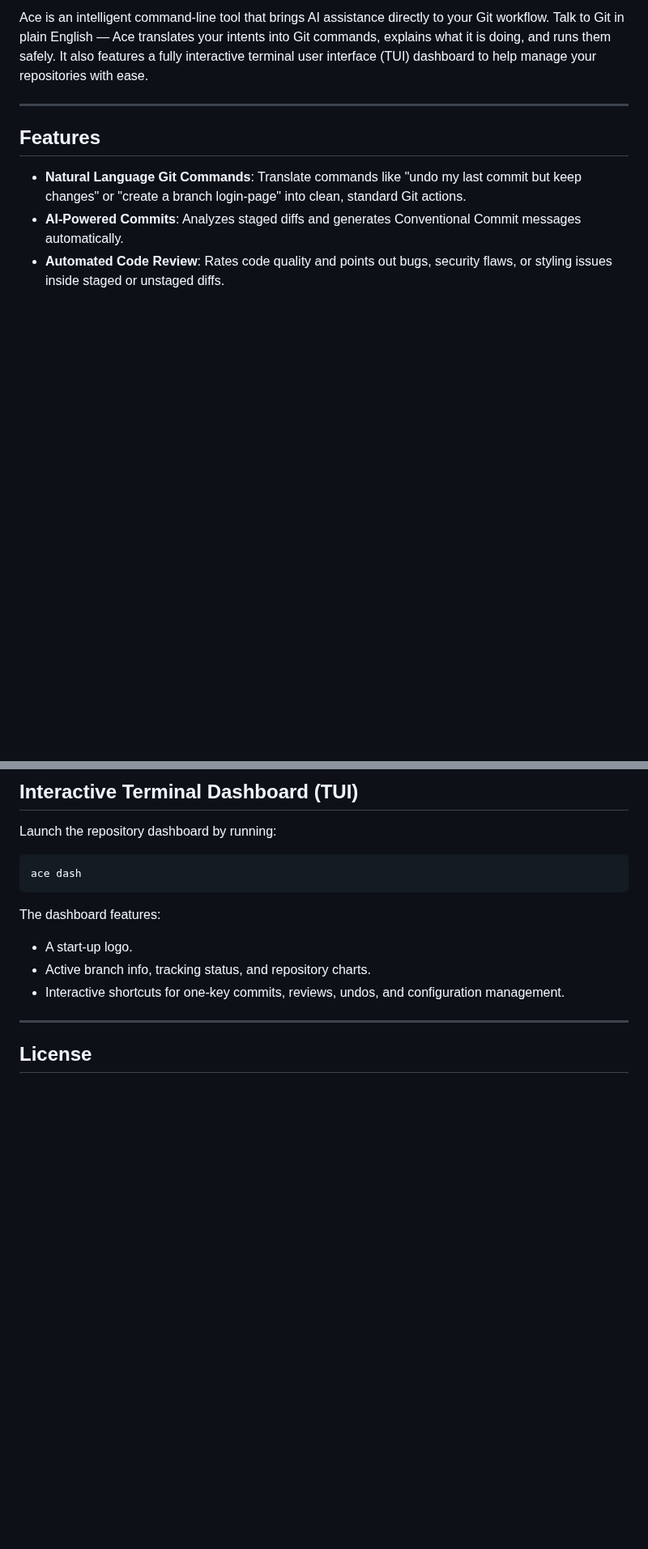
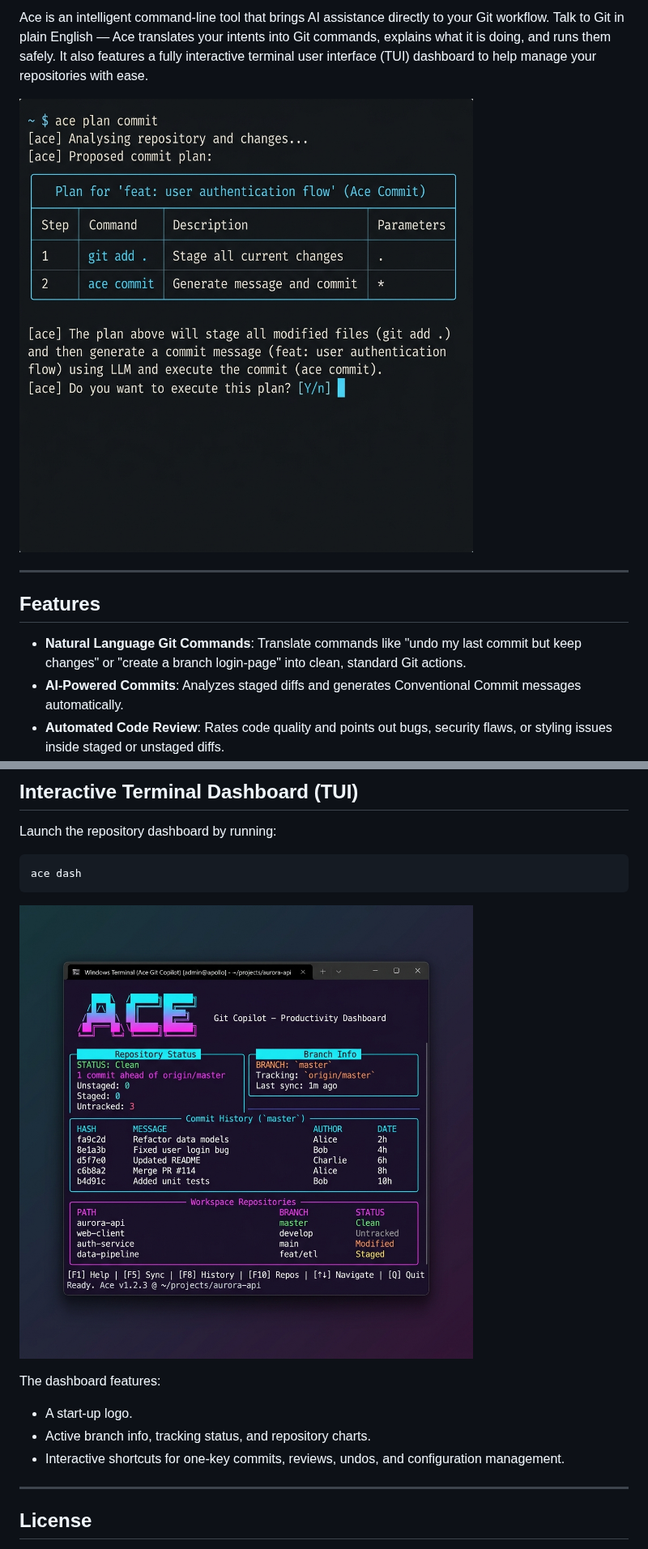
Before and after one commit to jachinsamuel/Ace, a Markdown page: README.md, 2 parts joined by grey strips. Shown at 81% size. GitHub-like rendering; pictures changed too: media/cli_in_action.jpg (added), media/dashboard.jpg (added); blank space fills up the shorter version.

Commit message:
docs: add screenshots for CLI and TUI dashboard to README

````diff
--- a/README.md
+++ b/README.md
@@ -18,6 +18,8 @@ Author: Jachin Samuel <jachinsamuel007@gmail.com>
 [![GitHub Issues](https://img.shields.io/github/issues/jachinsamuel/Ace.svg)](https://github.com/jachinsamuel/Ace/issues)
 
 Ace is an intelligent command-line tool that brings AI assistance directly to your Git workflow. Talk to Git in plain English — Ace translates your intents into Git commands, explains what it is doing, and runs them safely. It also features a fully interactive terminal user interface (TUI) dashboard to help manage your repositories with ease.
+
+![Ace CLI in action](media/cli_in_action.jpg)
 
 ---
 
@@ -155,6 +157,8 @@ Launch the repository dashboard by running:
 ace dash
 ```
 
+![Ace TUI Dashboard](media/dashboard.jpg)
+
 The dashboard features:
 *   A start-up logo.
 *   Active branch info, tracking status, and repository charts.
````
